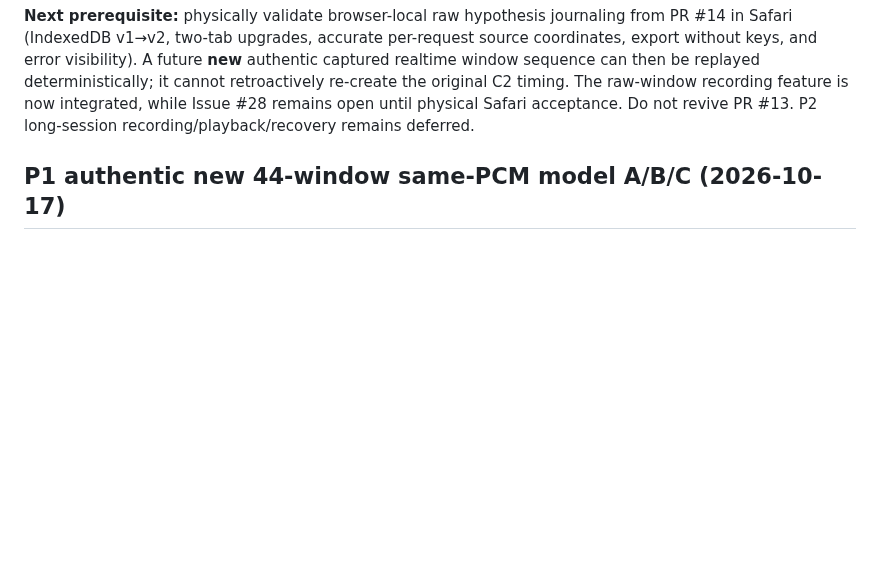
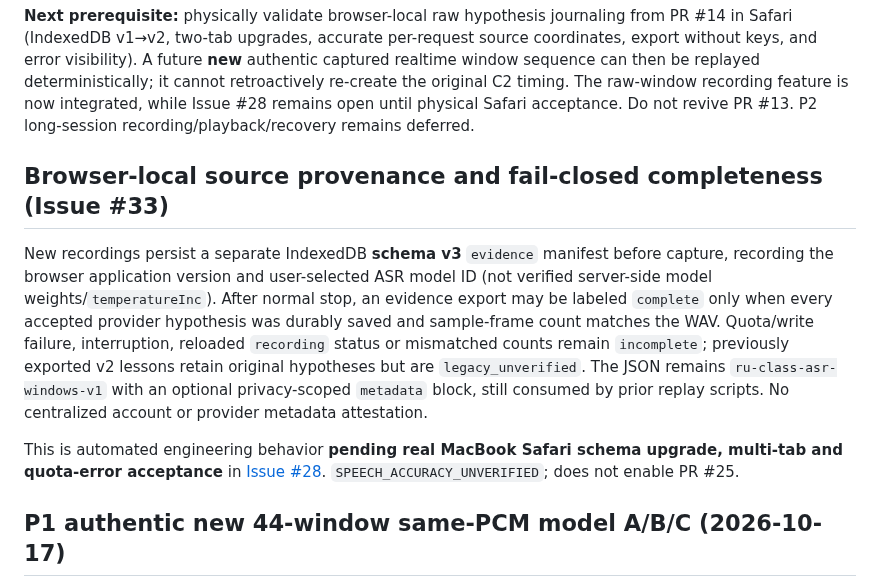
Before and after one commit to Ran-ying/ru-class, a Markdown page: docs/current-status.md, the part around the change. GitHub-like rendering; blank space fills up the shorter version.

Commit message:
docs(p0): document fail-closed export completeness, privacy and Safari acceptance

```diff
--- a/docs/current-status.md
+++ b/docs/current-status.md
@@ -172,6 +172,27 @@ it cannot retroactively re-create the original C2 timing. The
 raw-window recording feature is now integrated, while Issue #28
 remains open until physical Safari acceptance. Do not revive PR #13.
 P2 long-session recording/playback/recovery remains deferred.
+
+## Browser-local source provenance and fail-closed completeness (Issue #33)
+
+New recordings persist a separate IndexedDB **schema v3**
+`evidence` manifest before capture, recording the browser
+application version and user-selected ASR model ID (not verified
+server-side model weights/`temperatureInc`). After normal stop,
+an evidence export may be labeled `complete` only when every
+accepted provider hypothesis was durably saved and sample-frame
+count matches the WAV. Quota/write failure, interruption,
+reloaded `recording` status or mismatched counts remain
+`incomplete`; previously exported v2 lessons retain original
+hypotheses but are `legacy_unverified`. The JSON remains
+`ru-class-asr-windows-v1` with an optional privacy-scoped
+`metadata` block, still consumed by prior replay scripts.
+No centralized account or provider metadata attestation.
+
+This is automated engineering behavior **pending real MacBook
+Safari schema upgrade, multi-tab and quota-error acceptance** in
+[Issue #28](https://github.com/Ran-ying/ru-class/issues/28).
+`SPEECH_ACCURACY_UNVERIFIED`; does not enable PR #25.
 
 ## P1 authentic new 44-window same-PCM model A/B/C (2026-10-17)
 
```
